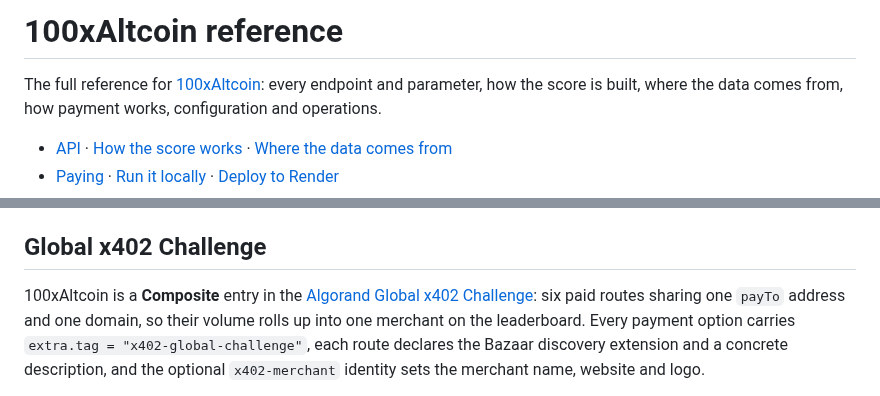
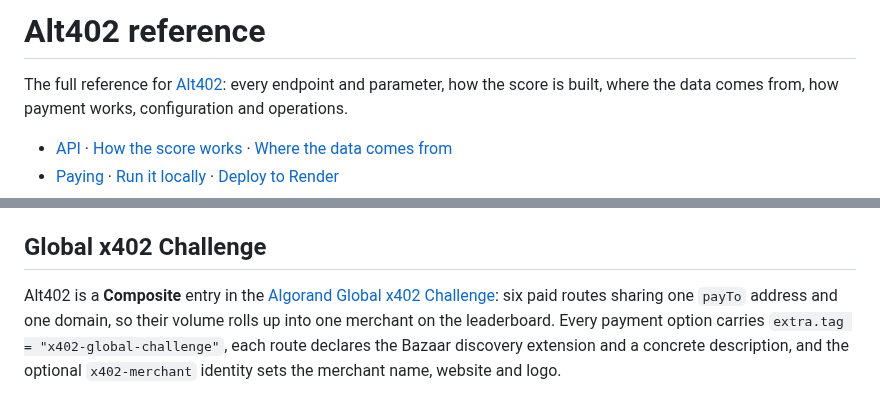
Before and after one commit to fozagtx/100xAltcoin, a Markdown page: docs/REFERENCE.md, 2 parts joined by grey strips. Drawn GitHub-style.

```diff
--- a/docs/REFERENCE.md
+++ b/docs/REFERENCE.md
@@ -1,6 +1,6 @@
-# 100xAltcoin reference
+# Alt402 reference
 
-The full reference for [100xAltcoin](../README.md): every endpoint and parameter, how the score is
+The full reference for [Alt402](../README.md): every endpoint and parameter, how the score is
 built, where the data comes from, how payment works, configuration and operations.
 
 - [API](#api) · [How the score works](#how-the-score-works) · [Where the data comes from](#where-the-data-comes-from)
@@ -282,7 +282,7 @@ All settings are environment variables; `.env.example` documents each one.
 
 ## Global x402 Challenge
 
-100xAltcoin is a **Composite** entry in the
+Alt402 is a **Composite** entry in the
 [Algorand Global x402 Challenge](https://algorand.co/global-x402-challenge): six paid routes sharing
 one `payTo` address and one domain, so their volume rolls up into one merchant on the leaderboard.
 Every payment option carries `extra.tag = "x402-global-challenge"`, each route declares the Bazaar
```
Also changed, not shown: README.md (+4 -4 lines), docs/assets/hero.png, docs/assets/logo.png, 15 other files.
